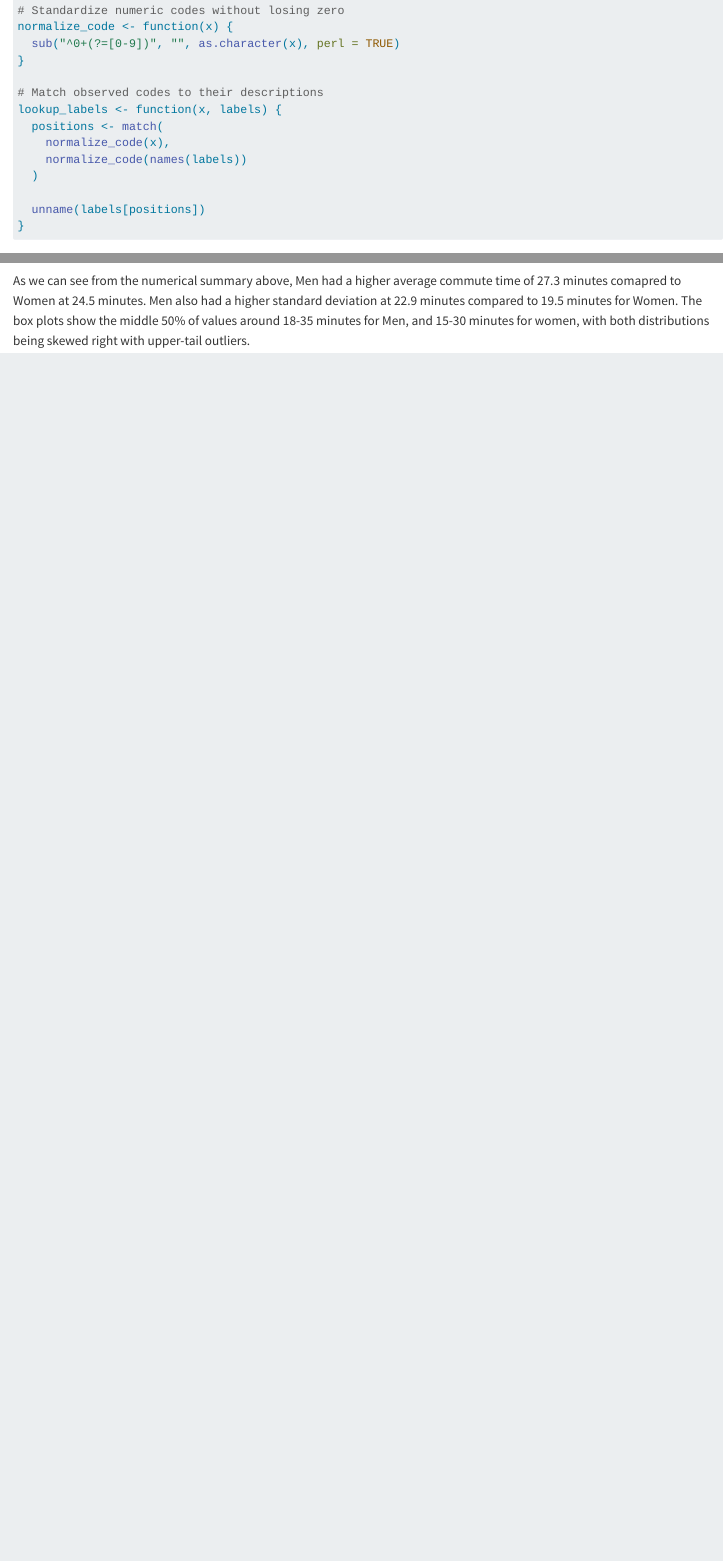
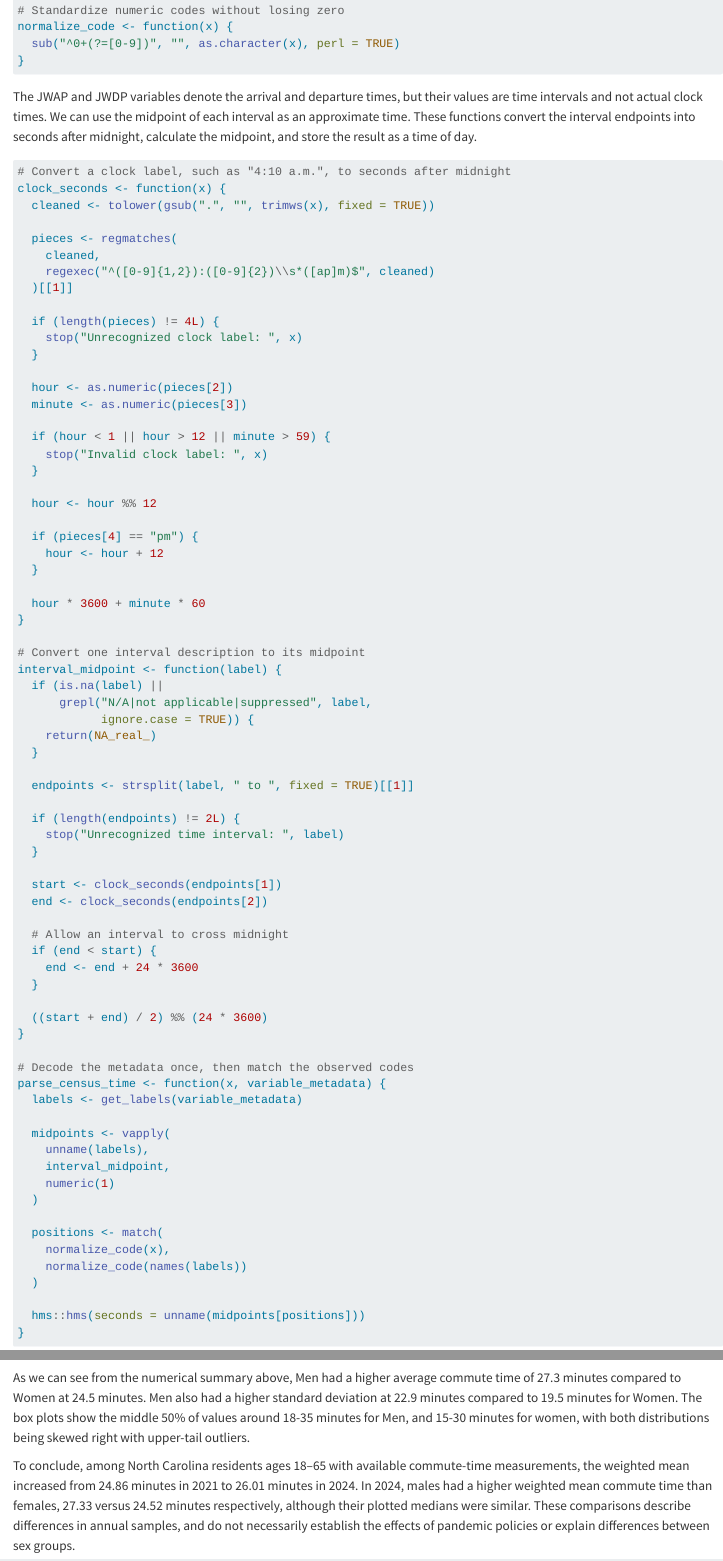
Before and after one commit to carlospetzold/ST-558-Project-1, a Quarto document (ST_558_Project1_Petzold.qmd): the page in a window 1100 px wide, from 3850 px down, and a second part further down, joined at a grey line. Rendered offline with R 4.5, knitr and Pandoc in place of Quarto, with nearby package versions; some code elsewhere in the file could not run offline; long lines of code are wrapped; common packages that the code uses without loading them are loaded.

Commit message:
Added conclusion paragraph

````diff
--- a/ST_558_Project1_Petzold.qmd
+++ b/ST_558_Project1_Petzold.qmd
@@ -152,16 +152,6 @@
   sub("^0+(?=[0-9])", "", as.character(x), perl = TRUE)
 }
 
-# Match observed codes to their descriptions
-lookup_labels <- function(x, labels) {
-  positions <- match(
-    normalize_code(x),
-    normalize_code(names(labels))
-  )
-
-  unname(labels[positions])
-}
-
 ```
 
 
@@ -981,4 +972,7 @@
 
 ```
 
-As we can see from the numerical summary above, Men had a higher average commute time of 27.3 minutes comapred to Women at 24.5 minutes. Men also had a higher standard deviation at 22.9 minutes compared to 19.5 minutes for Women. The box plots show the middle 50% of values around 18-35 minutes for Men, and 15-30 minutes for women, with both distributions being skewed right with upper-tail outliers.
+As we can see from the numerical summary above, Men had a higher average commute time of 27.3 minutes compared to Women at 24.5 minutes. Men also had a higher standard deviation at 22.9 minutes compared to 19.5 minutes for Women. The box plots show the middle 50% of values around 18-35 minutes for Men, and 15-30 minutes for women, with both distributions being skewed right with upper-tail outliers.
+
+
+To conclude, among North Carolina residents ages 18–65 with available commute-time measurements, the weighted mean increased from 24.86 minutes in 2021 to 26.01 minutes in 2024. In 2024, males had a higher weighted mean commute time than females, 27.33 versus 24.52 minutes respectively, although their plotted medians were similar. These comparisons describe differences in annual samples, and do not necessarily establish the effects of pandemic policies or explain differences between sex groups.
````
Also changed, not shown: ST_558_Project1_Petzold.html, ST_558_Project1_Petzold_files/figure-html/Investigation 2-1.png (added), ST_558_Project1_Petzold_files/figure-html/Investigation 5-1.png (added), ST_558_Project1_Petzold_files/figure-html/Investigation 6-1.png (added), ST_558_Project1_Petzold_files/figure-html/Part 2 - Writing a Generic Function for Summarizing 4-1.png (added), ST_558_Project1_Petzold.qmd (7 more changed lines).
